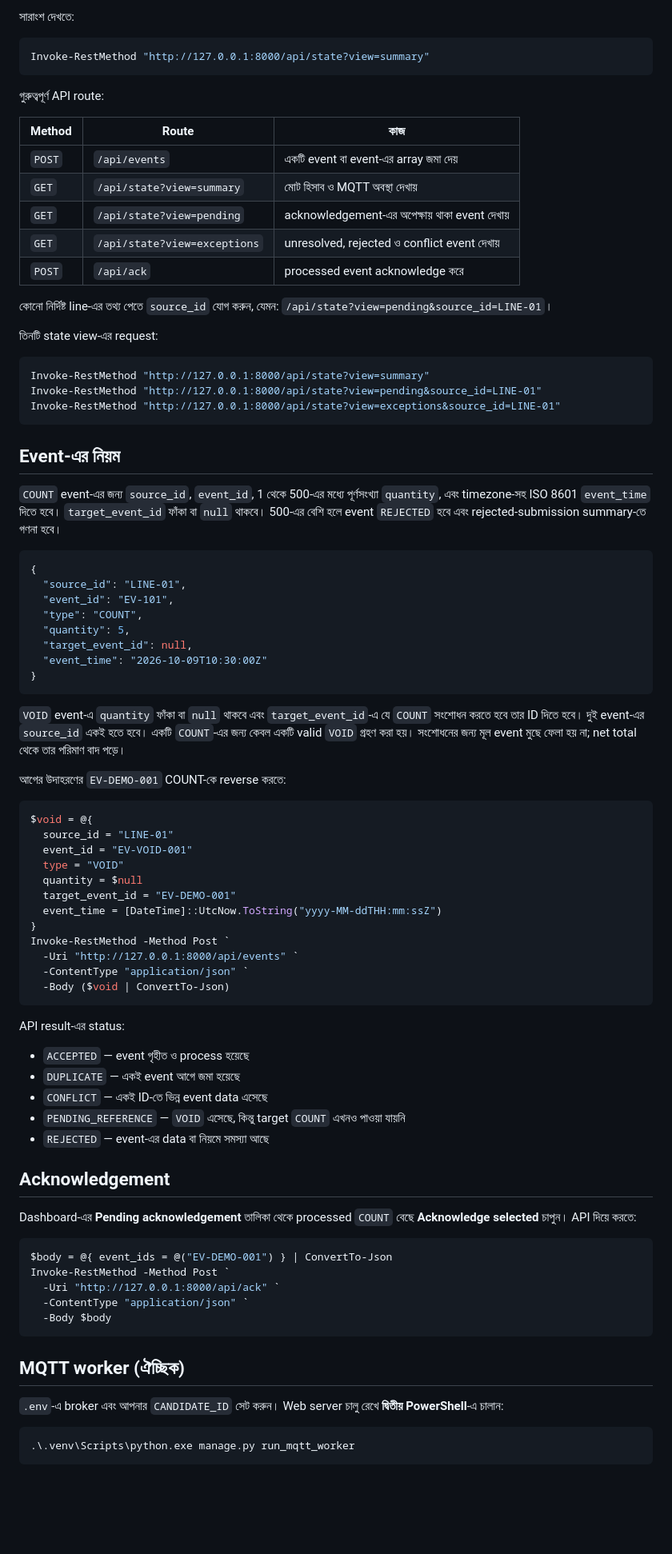
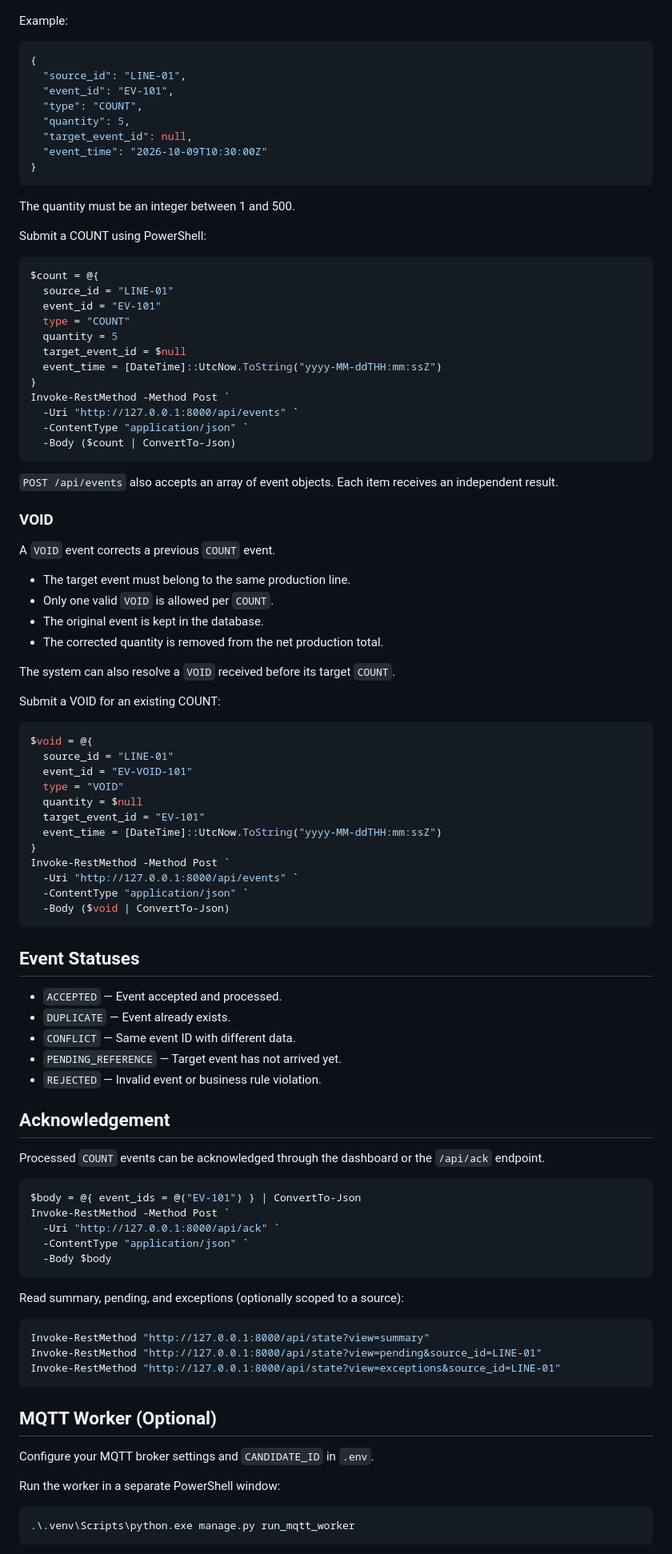
Before and after one commit to Alokkumarpaul106/Event_processing_Dashbroad, a Markdown page: README.md, the part around one of its changes. Shown at 80% size. Drawn GitHub-style; blank space fills up the shorter version.

````diff
--- a/README.md
+++ b/README.md
@@ -80,34 +76,5 @@ Invoke-RestMethod -Method Post `
 
-সারাংশ দেখতে:
-
-```powershell
-Invoke-RestMethod "http://127.0.0.1:8000/api/state?view=summary"
-```
-
-গুরুত্বপূর্ণ API route:
-
-| Method | Route | কাজ |
-| --- | --- | --- |
-| `POST` | `/api/events` | একটি event বা event-এর array জমা দেয় |
-| `GET` | `/api/state?view=summary` | মোট হিসাব ও MQTT অবস্থা দেখায় |
-| `GET` | `/api/state?view=pending` | acknowledgement-এর অপেক্ষায় থাকা event দেখায় |
-| `GET` | `/api/state?view=exceptions` | unresolved, rejected ও conflict event দেখায় |
-| `POST` | `/api/ack` | processed event acknowledge করে |
-
-কোনো নির্দিষ্ট line-এর তথ্য পেতে `source_id` যোগ করুন, যেমন:
-`/api/state?view=pending&source_id=LINE-01`।
-
-তিনটি state view-এর request:
-
-```powershell
-Invoke-RestMethod "http://127.0.0.1:8000/api/state?view=summary"
-Invoke-RestMethod "http://127.0.0.1:8000/api/state?view=pending&source_id=LINE-01"
-Invoke-RestMethod "http://127.0.0.1:8000/api/state?view=exceptions&source_id=LINE-01"
-```
-
-## Event-এর নিয়ম
-
-`COUNT` event-এর জন্য `source_id`, `event_id`, 1 থেকে 500-এর মধ্যে পূর্ণসংখ্যা `quantity`, এবং timezone-সহ ISO 8601 `event_time` দিতে হবে। `target_event_id` ফাঁকা বা `null` থাকবে। 500-এর বেশি হলে event `REJECTED` হবে এবং rejected-submission summary-তে গণনা হবে।
+Example:
 
 ```json
 {
@@ -120,17 +87,47 @@ Invoke-RestMethod "http://127.0.0.1:8000/api/state?view=exceptions&source_id=LIN
 }
 ```
 
-`VOID` event-এ `quantity` ফাঁকা বা `null` থাকবে এবং `target_event_id`-এ যে `COUNT` সংশোধন করতে হবে তার ID দিতে হবে। দুই event-এর `source_id` একই হতে হবে। একটি `COUNT`-এর জন্য কেবল একটি valid `VOID` গ্রহণ করা হয়। সংশোধনের জন্য মূল event মুছে ফেলা হয় না; net total থেকে তার পরিমাণ বাদ পড়ে।
+The quantity must be an integer between 1 and 500.
 
-আগের উদাহরণের `EV-DEMO-001` COUNT-কে reverse করতে:
+Submit a COUNT using PowerShell:
+
+```powershell
+$count = @{
+  source_id = "LINE-01"
+  event_id = "EV-101"
+  type = "COUNT"
+  quantity = 5
+  target_event_id = $null
+  event_time = [DateTime]::UtcNow.ToString("yyyy-MM-ddTHH:mm:ssZ")
+}
+Invoke-RestMethod -Method Post `
+  -Uri "http://127.0.0.1:8000/api/events" `
+  -ContentType "application/json" `
+  -Body ($count | ConvertTo-Json)
+```
+
+`POST /api/events` also accepts an array of event objects. Each item receives an independent result.
+
+### VOID
+
+A `VOID` event corrects a previous `COUNT` event.
+
+* The target event must belong to the same production line.
+* Only one valid `VOID` is allowed per `COUNT`.
+* The original event is kept in the database.
+* The corrected quantity is removed from the net production total.
+
+The system can also resolve a `VOID` received before its target `COUNT`.
+
+Submit a VOID for an existing COUNT:
 
 ```powershell
 $void = @{
   source_id = "LINE-01"
-  event_id = "EV-VOID-001"
+  event_id = "EV-VOID-101"
   type = "VOID"
   quantity = $null
-  target_event_id = "EV-DEMO-001"
+  target_event_id = "EV-101"
   event_time = [DateTime]::UtcNow.ToString("yyyy-MM-ddTHH:mm:ssZ")
 }
 Invoke-RestMethod -Method Post `
@@ -139,29 +136,39 @@ Invoke-RestMethod -Method Post `
   -Body ($void | ConvertTo-Json)
 ```
 
-API result-এর status:
+## Event Statuses
 
-- `ACCEPTED` — event গৃহীত ও process হয়েছে
-- `DUPLICATE` — একই event আগে জমা হয়েছে
-- `CONFLICT` — একই ID-তে ভিন্ন event data এসেছে
-- `PENDING_REFERENCE` — `VOID` এসেছে, কিন্তু target `COUNT` এখনও পাওয়া যায়নি
-- `REJECTED` — event-এর data বা নিয়মে সমস্যা আছে
+* `ACCEPTED` — Event accepted and processed.
+* `DUPLICATE` — Event already exists.
+* `CONFLICT` — Same event ID with different data.
+* `PENDING_REFERENCE` — Target event has not arrived yet.
+* `REJECTED` — Invalid event or business rule violation.
 
 ## Acknowledgement
 
-Dashboard-এর **Pending acknowledgement** তালিকা থেকে processed `COUNT` বেছে **Acknowledge selected** চাপুন। API দিয়ে করতে:
+Processed `COUNT` events can be acknowledged through the dashboard or the `/api/ack` endpoint.
 
 ```powershell
-$body = @{ event_ids = @("EV-DEMO-001") } | ConvertTo-Json
+$body = @{ event_ids = @("EV-101") } | ConvertTo-Json
 Invoke-RestMethod -Method Post `
   -Uri "http://127.0.0.1:8000/api/ack" `
   -ContentType "application/json" `
   -Body $body
 ```
 
-## MQTT worker (ঐচ্ছিক)
+Read summary, pending, and exceptions (optionally scoped to a source):
 
-`.env`-এ broker এবং আপনার `CANDIDATE_ID` সেট করুন। Web server চালু রেখে **দ্বিতীয় PowerShell**-এ চালান:
+```powershell
+Invoke-RestMethod "http://127.0.0.1:8000/api/state?view=summary"
+Invoke-RestMethod "http://127.0.0.1:8000/api/state?view=pending&source_id=LINE-01"
+Invoke-RestMethod "http://127.0.0.1:8000/api/state?view=exceptions&source_id=LINE-01"
+```
+
+## MQTT Worker (Optional)
+
+Configure your MQTT broker settings and `CANDIDATE_ID` in `.env`.
+
+Run the worker in a separate PowerShell window:
 
 ```powershell
 .\.venv\Scripts\python.exe manage.py run_mqtt_worker
````
Also changed, not shown: other parts of README.md (+119 -103 lines).
